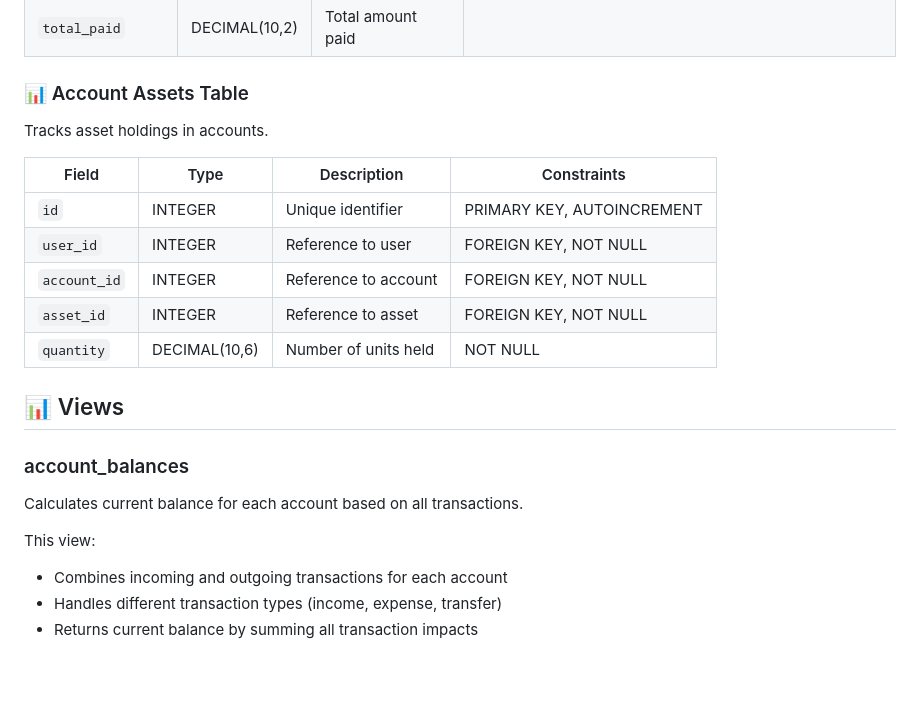
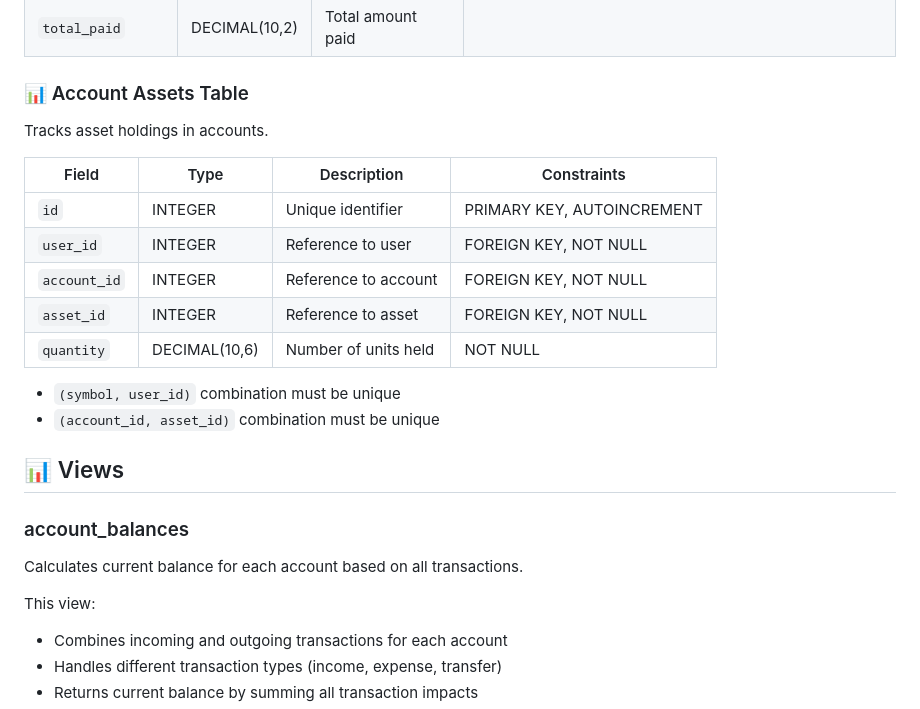
Before and after one commit to AlanJumeaucourt/wealth_manager, a Markdown page: DATABASE_STRUCTURE.md, the part around one of its changes. GitHub-like rendering; blank space fills up the shorter version.

Commit message:
Add unique constraint

```diff
--- a/DATABASE_STRUCTURE.md
+++ b/DATABASE_STRUCTURE.md
@@ -81,6 +87,7 @@ Records investment-related transactions.
 | `total_paid` | DECIMAL(10,2) | Total amount paid | |
 
 ### 📊 Account Assets Table
+
 Tracks asset holdings in accounts.
 
 | Field | Type | Description | Constraints |
@@ -91,12 +98,17 @@ Tracks asset holdings in accounts.
 | `asset_id` | INTEGER | Reference to asset | FOREIGN KEY, NOT NULL |
 | `quantity` | DECIMAL(10,6) | Number of units held | NOT NULL |
 
+- `(symbol, user_id)` combination must be unique
+- `(account_id, asset_id)` combination must be unique
+
 ## 📊 Views
 
 ### account_balances
+
 Calculates current balance for each account based on all transactions.
 
 This view:
+
 - Combines incoming and outgoing transactions for each account
 - Handles different transaction types (income, expense, transfer)
 - Returns current balance by summing all transaction impacts
```
Also changed, not shown: other parts of DATABASE_STRUCTURE.md (+11 -0 lines).
